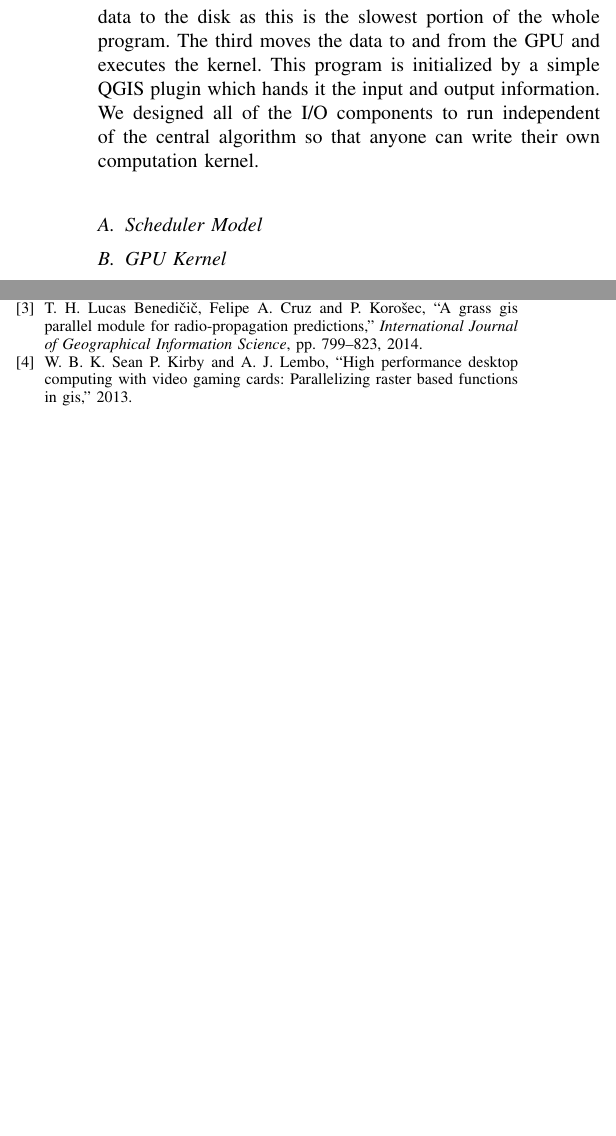
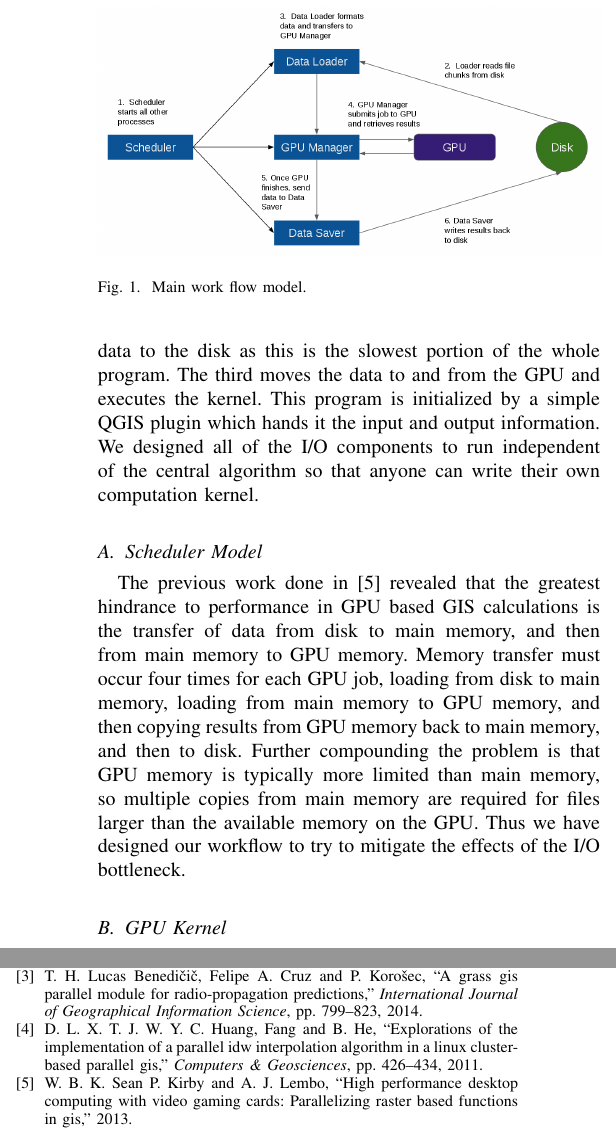
Before and after one commit to aFuerst/PyCUDA-Raster, a LaTeX paper (paper/progress_II.tex): two parts of the columns of page 2 of 2, joined at a grey line, cut at the place of the change, the shorter picture padded with empty space. Compiled offline with pdfLaTeX; a missing font is replaced by an installed copy or a similar font; a LaTeX package or settings file that is missing is left out.

Commit message:
started scheduler model section and added model figure

```diff
--- a/paper/progress_II.tex
+++ b/paper/progress_II.tex
@@ -91,7 +91,7 @@
 % *** GRAPHICS RELATED PACKAGES ***
 %
 \ifCLASSINFOpdf
-  % \usepackage[pdftex]{graphicx}
+  \usepackage[pdftex]{graphicx}
   % declare the path(s) where your graphic files are
   % \graphicspath{{../pdf/}{../jpeg/}}
   % and their extensions so you won't have to specify these with
@@ -504,8 +504,26 @@ GPU and executes the kernel. This program is initialized by a simple QGIS
 plugin which hands it the input and output information. We designed all of the
 I/O components to run independent of the central algorithm so that anyone can
 write their own computation kernel.
+
     \subsection{Scheduler Model}
     %Include pic of model. Talk about work flow
+    \begin{figure}
+        \includegraphics[width=\linewidth]{model.png}
+        \caption{Main work flow model.}
+        \label{model}
+    \end{figure}
+    The previous work done in \cite{hpc_cuda} revealed that the greatest
+    hindrance to performance in GPU based GIS calculations is the transfer of
+    data from disk to main memory, and then from main memory to GPU memory.
+    Memory transfer must occur four times for each GPU job, loading from disk
+    to main memory, loading from main memory to GPU memory, and then copying
+    results from GPU memory back to main memory, and then to disk.  Further
+    compounding the problem is that GPU memory is typically more limited than
+    main memory, so multiple copies from main memory are required for files
+    larger than the available memory on the GPU. Thus we have designed our
+    workflow to try to mitigate the effects of the I/O bottleneck.
+
+
     \subsection{GPU Kernel}
     %Describe generally algorithm used by GPU Kernel, row wise grid striding loop
     \subsection{GIS Algorithms}
```
Also changed, not shown: paper/progress_II.tex (8 more changed lines).
